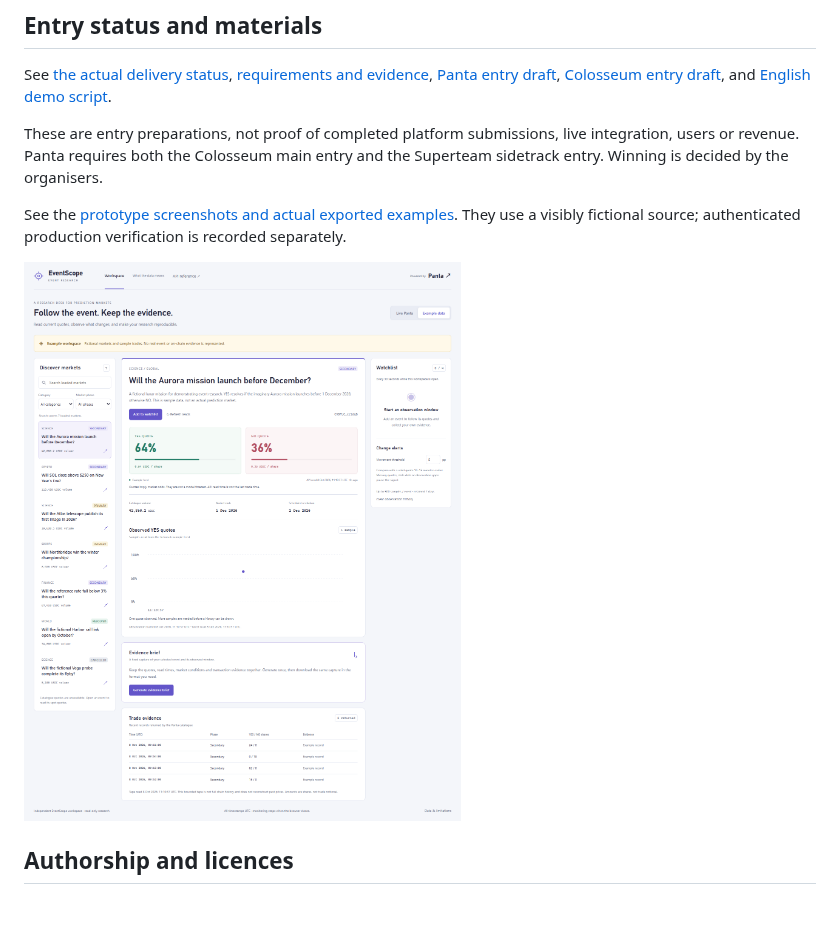
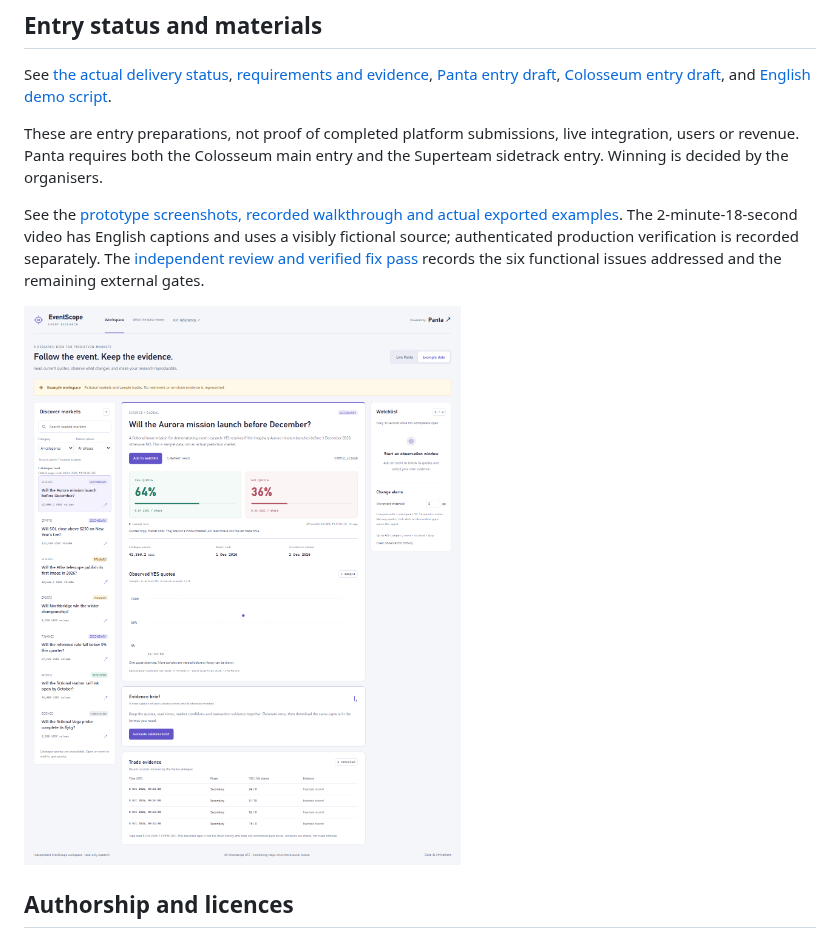
Before and after one commit to SylvanasW1ndrunner/panta-eventscope, a Markdown page: README.md, the part around the change. Rendered like a GitHub page; pictures changed too: docs/demo/desktop.png; blank space fills up the shorter version.

```diff
--- a/README.md
+++ b/README.md
@@ -92,7 +92,7 @@ See [the actual delivery status](docs/submission/status.json), [requirements and
 
 These are entry preparations, not proof of completed platform submissions, live integration, users or revenue. Panta requires both the Colosseum main entry and the Superteam sidetrack entry. Winning is decided by the organisers.
 
-See the [prototype screenshots and actual exported examples](docs/demo/README.md). They use a visibly fictional source; authenticated production verification is recorded separately.
+See the [prototype screenshots, recorded walkthrough and actual exported examples](docs/demo/README.md). The 2-minute-18-second video has English captions and uses a visibly fictional source; authenticated production verification is recorded separately. The [independent review and verified fix pass](docs/submission/code-review.md) records the six functional issues addressed and the remaining external gates.
 
 ![EventScope desktop research workspace with fictional examples](docs/demo/desktop.png)
 
```
Also changed, not shown: docs/demo/README.md (+2 -1 lines), docs/demo/example-brief.md (+4 -4 lines), docs/submission/execution-decisions.md (added, +23 -0 lines), docs/demo/evidence.png, docs/demo/mobile.png, 7 other files.
